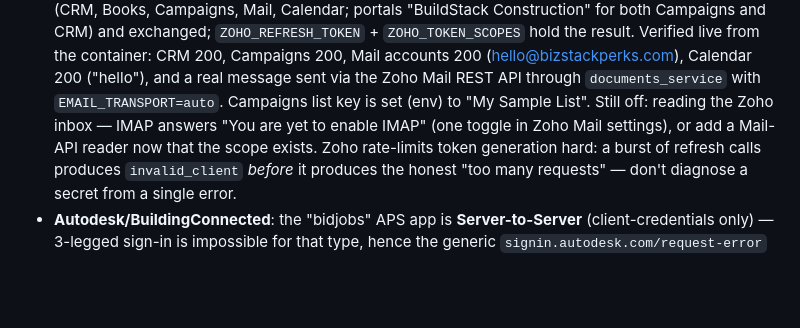
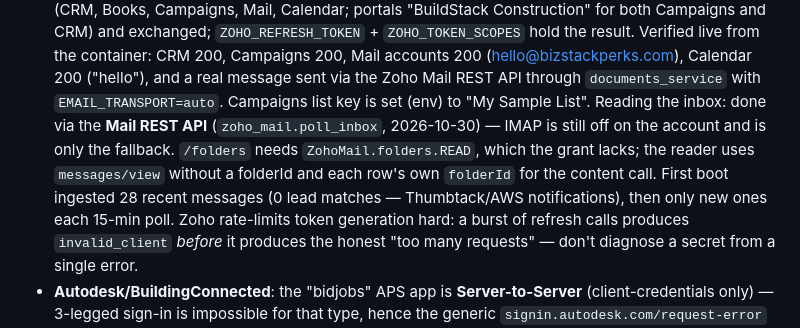
Before and after one commit to get-them666/bizstack-construction, a Markdown page: MEMORY.md, the part around the change. Rendered like a GitHub page; blank space fills up the shorter version.

Commit message:
MEMORY: Zoho inbox read via Mail API; IMAP is fallback only

```diff
--- a/MEMORY.md
+++ b/MEMORY.md
@@ -156,9 +156,12 @@ belonged to clients the owner had deleted/replaced in the vendor consoles.
   (hello@bizstackperks.com), Calendar 200 ("hello"), and a real message sent
   via the Zoho Mail REST API through `documents_service` with
   `EMAIL_TRANSPORT=auto`. Campaigns list key is set (env) to "My Sample List".
-  Still off: reading the Zoho inbox — IMAP answers "You are yet to enable
-  IMAP" (one toggle in Zoho Mail settings), or add a Mail-API reader now that
-  the scope exists. Zoho rate-limits token generation hard: a burst of
+  Reading the inbox: done via the **Mail REST API** (`zoho_mail.poll_inbox`,
+  2026-10-30) — IMAP is still off on the account and is only the fallback.
+  `/folders` needs `ZohoMail.folders.READ`, which the grant lacks; the reader
+  uses `messages/view` without a folderId and each row's own `folderId` for
+  the content call. First boot ingested 28 recent messages (0 lead matches —
+  Thumbtack/AWS notifications), then only new ones each 15-min poll. Zoho rate-limits token generation hard: a burst of
   refresh calls produces `invalid_client` *before* it produces the honest
   "too many requests" — don't diagnose a secret from a single error.
 - **Autodesk/BuildingConnected**: the "bidjobs" APS app is
```
